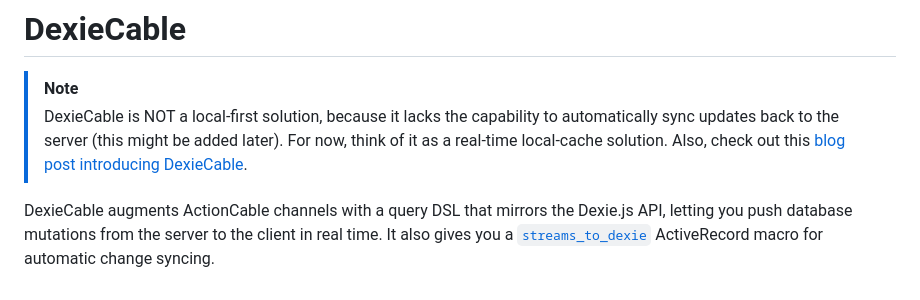
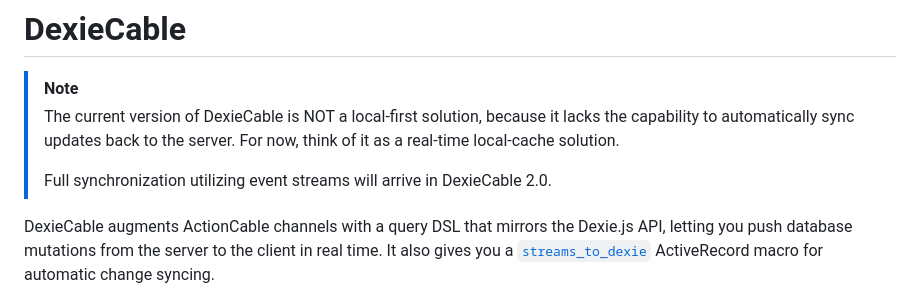
Before and after one commit to buhrmi/dexiecable, a Markdown page: README.md, the part around the change. GitHub-like rendering.

```diff
--- a/README.md
+++ b/README.md
@@ -1,7 +1,9 @@
 # DexieCable
 
 > [!NOTE]
-> DexieCable is NOT a local-first solution, because it lacks the capability to automatically sync updates back to the server (this might be added later). For now, think of it as a real-time local-cache solution. Also, check out this [blog post introducing DexieCable](https://dev.to/buhrmi/real-time-rails-without-turbo-modern-reactive-uis-with-inertia-and-dexiecable-4lge).
+> The current version of DexieCable is NOT a local-first solution, because it lacks the capability to automatically sync updates back to the server. For now, think of it as a real-time local-cache solution.
+>
+> Full synchronization utilizing event streams will arrive in DexieCable 2.0.
 
 DexieCable augments ActionCable channels with a query DSL that mirrors the Dexie.js API, letting you push database mutations from the server to the client in real time. It also gives you a [`streams_to_dexie`](#streams_to_dexie--automatic-model-syncing) ActiveRecord macro for automatic change syncing.
 
```
